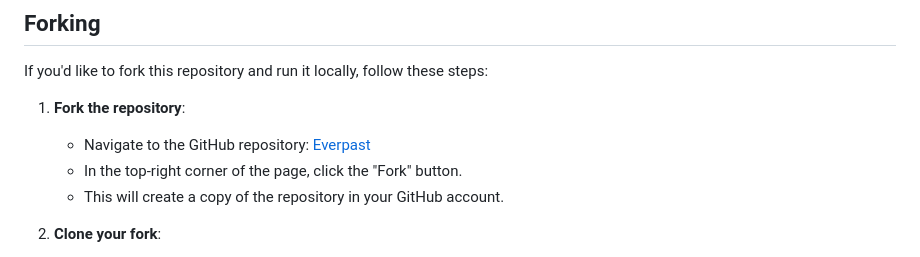
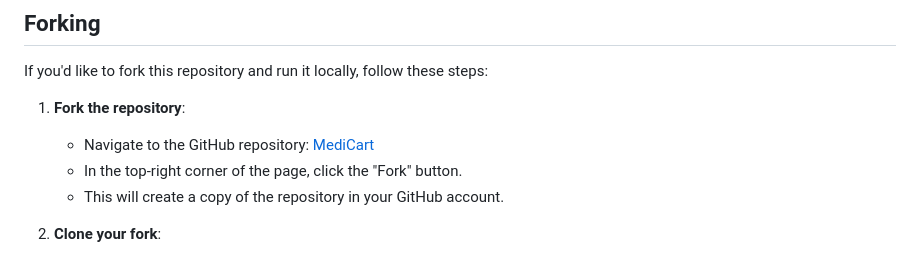
Before and after one commit to alexstrauch/medicart, a Markdown page: README.md, the part around the change. Drawn GitHub-style.

Commit message:
docs: Update link for repo in fork section

```diff
--- a/README.md
+++ b/README.md
@@ -447,7 +447,7 @@ I deployed this Django application on Heroku, taking advantage of its integratio
 If you'd like to fork this repository and run it locally, follow these steps:
 
 1. **Fork the repository**:
-   - Navigate to the GitHub repository: [Everpast](https://github.com/alexstrauch/everpast)
+   - Navigate to the GitHub repository: [MediCart](https://github.com/alexstrauch/medicart)
    - In the top-right corner of the page, click the "Fork" button.
    - This will create a copy of the repository in your GitHub account.
 
```
